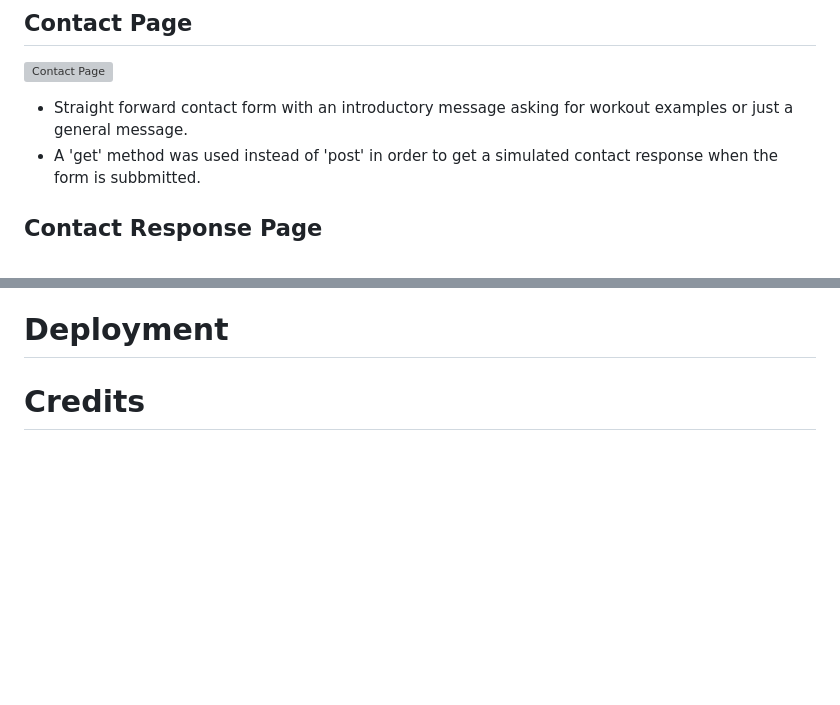
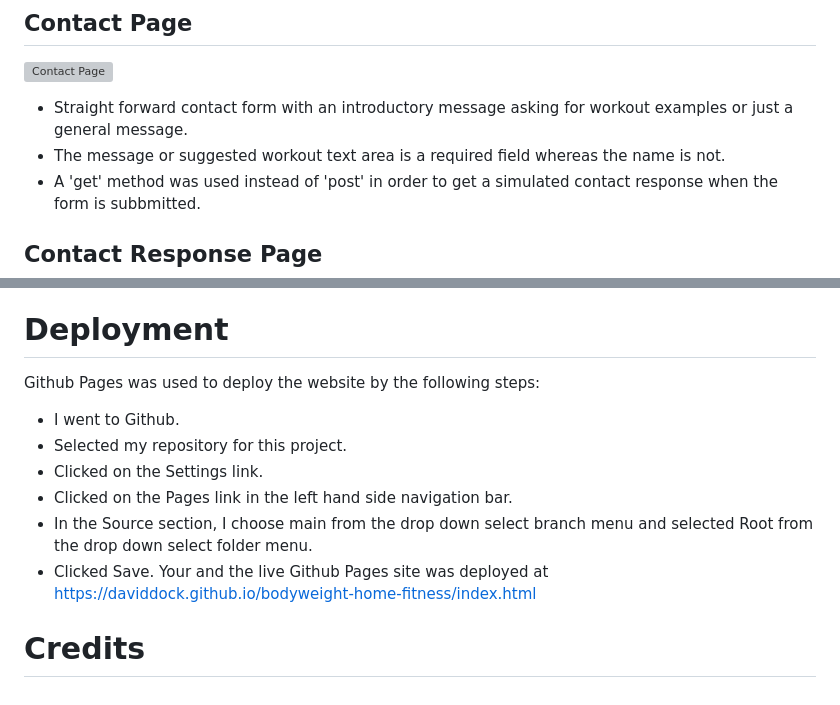
Before and after one commit to DavidDock/bodyweight-home-fitness, a Markdown page: README.md, 2 parts joined by grey strips. GitHub-like rendering; blank space fills up the shorter version; grey boxes are pictures that could not be loaded.

Commit message:
Add in deployment section to readme file.

```diff
--- a/README.md
+++ b/README.md
@@ -142,6 +142,7 @@ I again wanted to use simple yet exiting typography which is easy to read. I fou
 ![Contact Page](assets/media/contact.png)  <br>
 
 * Straight forward contact form with an introductory message asking for workout examples or just a general message.
+* The message or suggested workout text area is a required field whereas the name is not.
 * A 'get' method was used instead of 'post' in order to get a simulated contact response when the form is subbmitted.
 
 ## **Contact Response Page**
@@ -195,5 +196,13 @@ After fixing a few bugs and making a couple of changes in my code as described i
 
 
 # **Deployment**
+Github Pages was used to deploy the website by the following steps:  <br>
+
+* I went to Github.
+* Selected my repository for this project.
+* Clicked on the Settings link.
+* Clicked on the Pages link in the left hand side navigation bar.
+* In the Source section, I choose main from the drop down select branch menu and selected Root from the drop down select folder menu.
+* Clicked Save. Your and the live Github Pages site was deployed at [https://daviddock.github.io/bodyweight-home-fitness/index.html](https://daviddock.github.io/bodyweight-home-fitness/index.html)
 
 # **Credits**
```
